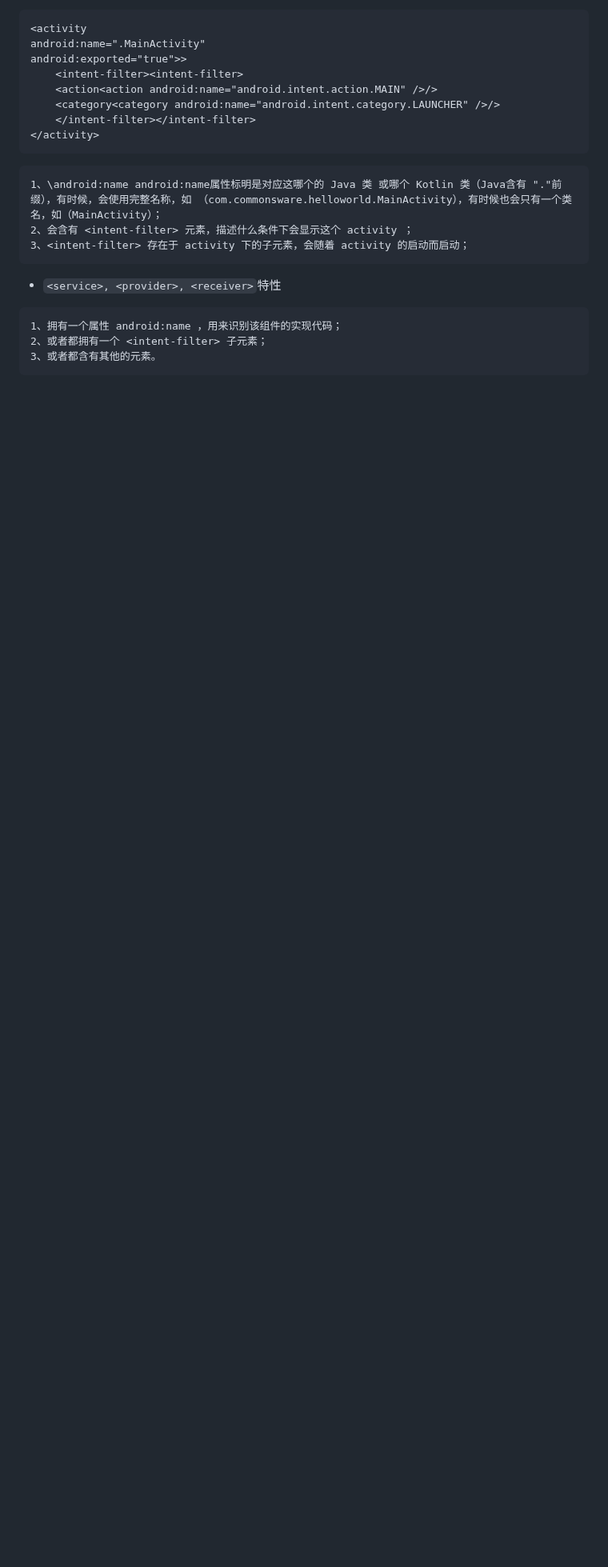
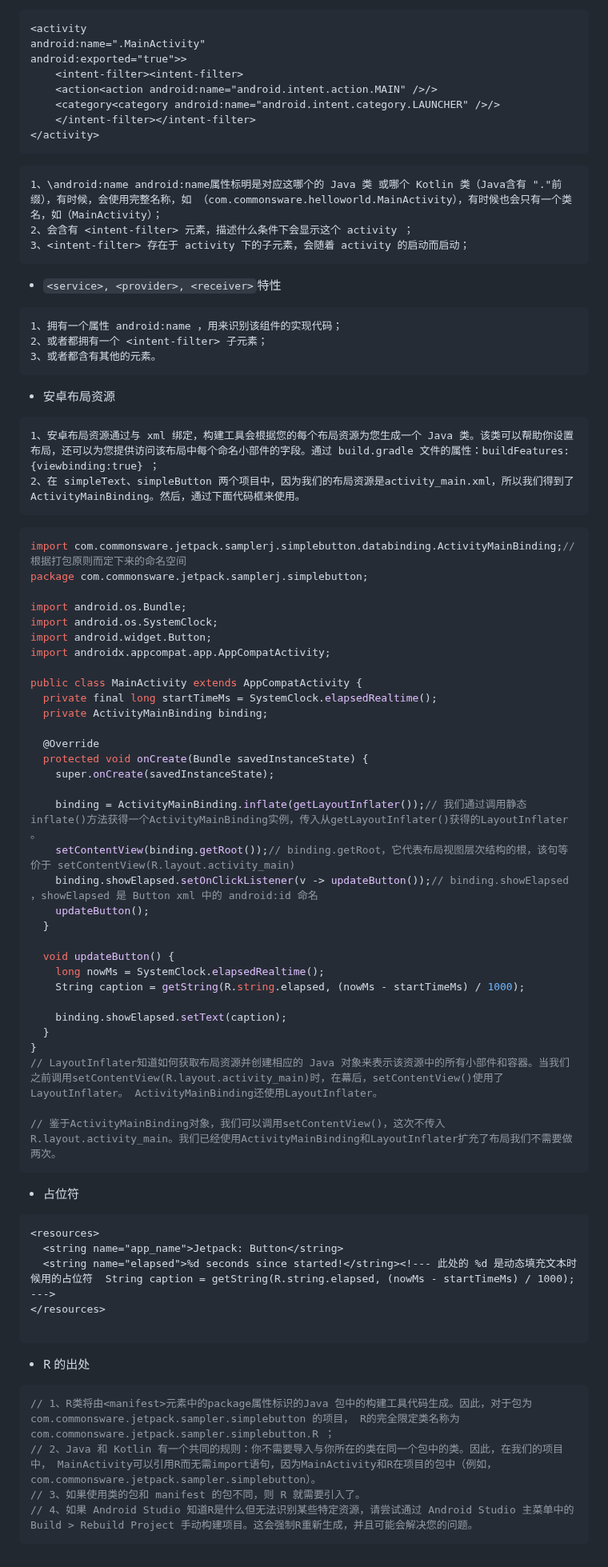
Before and after one commit to yurenjiedeta/inPw, a Markdown page: Android/elements/关于R.md, the part around the change. Shown at 80% size. Rendered like a GitHub page; blank space fills up the shorter version.

Commit message:
element note

````diff
--- a/Android/elements/关于R.md
+++ b/Android/elements/关于R.md
@@ -95,3 +95,64 @@ android:exported="true">>
 2、或者都拥有一个 <intent-filter> 子元素；
 3、或者都含有其他的元素。
 ```
+
+- 安卓布局资源
+
+```tex
+1、安卓布局资源通过与 xml 绑定，构建工具会根据您的每个布局资源为您生成一个 Java 类。该类可以帮助你设置布局，还可以为您提供访问该布局中每个命名小部件的字段。通过 build.gradle 文件的属性：buildFeatures:{viewbinding:true} ；
+2、在 simpleText、simpleButton 两个项目中，因为我们的布局资源是activity_main.xml，所以我们得到了ActivityMainBinding。然后，通过下面代码框来使用。
+```
+
+```java
+import com.commonsware.jetpack.samplerj.simplebutton.databinding.ActivityMainBinding;// 根据打包原则而定下来的命名空间
+package com.commonsware.jetpack.samplerj.simplebutton;
+
+import android.os.Bundle;
+import android.os.SystemClock;
+import android.widget.Button;
+import androidx.appcompat.app.AppCompatActivity;
+
+public class MainActivity extends AppCompatActivity {
+  private final long startTimeMs = SystemClock.elapsedRealtime();
+  private ActivityMainBinding binding;
+
+  @Override
+  protected void onCreate(Bundle savedInstanceState) {
+    super.onCreate(savedInstanceState);
+
+    binding = ActivityMainBinding.inflate(getLayoutInflater());// 我们通过调用静态inflate()方法获得一个ActivityMainBinding实例，传入从getLayoutInflater()获得的LayoutInflater 。
+    setContentView(binding.getRoot());// binding.getRoot，它代表布局视图层次结构的根，该句等价于 setContentView(R.layout.activity_main)
+    binding.showElapsed.setOnClickListener(v -> updateButton());// binding.showElapsed ，showElapsed 是 Button xml 中的 android:id 命名
+    updateButton();
+  }
+
+  void updateButton() {
+    long nowMs = SystemClock.elapsedRealtime();
+    String caption = getString(R.string.elapsed, (nowMs - startTimeMs) / 1000);
+
+    binding.showElapsed.setText(caption);
+  }
+}
+// LayoutInflater知道如何获取布局资源并创建相应的 Java 对象来表示该资源中的所有小部件和容器。当我们之前调用setContentView(R.layout.activity_main)时，在幕后，setContentView()使用了LayoutInflater。 ActivityMainBinding还使用LayoutInflater。
+
+// 鉴于ActivityMainBinding对象，我们可以调用setContentView()，这次不传入 R.layout.activity_main。我们已经使用ActivityMainBinding和LayoutInflater扩充了布局我们不需要做两次。
+```
+
+- 占位符
+
+```xml
+<resources>
+  <string name="app_name">Jetpack: Button</string>
+  <string name="elapsed">%d seconds since started!</string><!--- 此处的 %d 是动态填充文本时候用的占位符  String caption = getString(R.string.elapsed, (nowMs - startTimeMs) / 1000); --->
+</resources>
+
+```
+
+- R 的出处
+
+```kotlin
+// 1、R类将由<manifest>元素中的package属性标识的Java 包中的构建工具代码生成。因此，对于包为 com.commonsware.jetpack.sampler.simplebutton 的项目， R的完全限定类名称为 com.commonsware.jetpack.sampler.simplebutton.R ；
+// 2、Java 和 Kotlin 有一个共同的规则：你不需要导入与你所在的类在同一个包中的类。因此，在我们的项目中， MainActivity可以引用R而无需import语句，因为MainActivity和R在项目的包中（例如，com.commonsware.jetpack.sampler.simplebutton）。
+// 3、如果使用类的包和 manifest 的包不同，则 R 就需要引入了。
+// 4、如果 Android Studio 知道R是什么但无法识别某些特定资源，请尝试通过 Android Studio 主菜单中的 Build > Rebuild Project 手动构建项目。这会强制R重新生成，并且可能会解决您的问题。
+```
````
Also changed, not shown: 模拟器/一些技巧.md (added, +35 -0 lines), 模拟器/资源技巧.md (added, +32 -0 lines).
